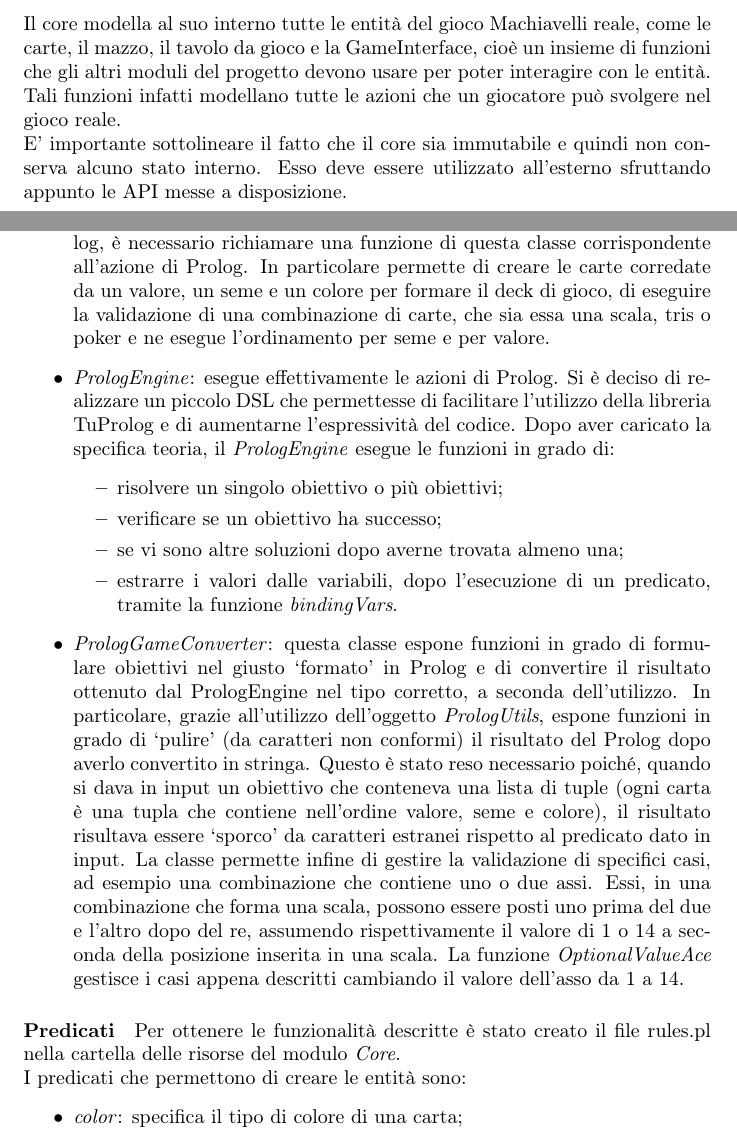
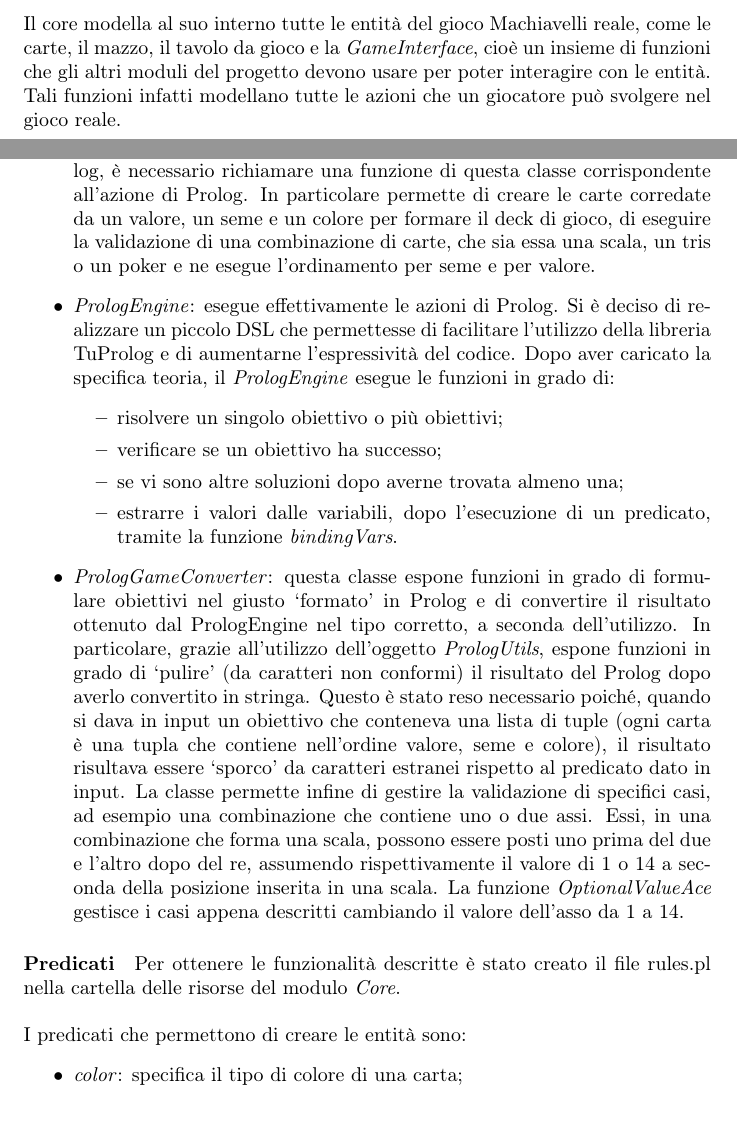
Before and after one commit to Part-Time-Team/scalavelli, a LaTeX document (source/doc/rel.tex, which reads source/doc/design-di-dettaglio.tex): two parts of pages 16 and 19 of 44, joined at a grey line, cut so that both start at the same text. Compiled offline with pdfLaTeX.

Commit message:
Eliminati errori cap 4

```diff
--- a/source/doc/design-di-dettaglio.tex
+++ b/source/doc/design-di-dettaglio.tex
@@ -10,12 +10,8 @@ Sono stati realizzati 4 moduli:
     \item Client: contenente tutto ciò che concerne il client, interfaccia utente, parte di comunicazione con il server e di aggiornamento dello stato della partita;
     \item Server: contenente tutta la parte di gestione delle lobby e delle partite in corso.
 \end{itemize}
-
 \subsection{Core}
-Il core modella al suo interno tutte le entità del gioco Machiavelli reale, come le carte, il mazzo, il tavolo da gioco e la GameInterface, cioè un insieme di funzioni che gli altri moduli del progetto devono usare per poter interagire con le entità. Tali funzioni infatti modellano tutte le azioni che un giocatore può svolgere nel gioco reale.
-\newline
-E’ importante sottolineare il fatto che il core sia immutabile e quindi non conserva alcuno stato interno. Esso deve essere utilizzato all’esterno sfruttando appunto le API messe a disposizione.
-
+Il core modella al suo interno tutte le entità del gioco Machiavelli reale, come le carte, il mazzo, il tavolo da gioco e la \textit{GameInterface}, cioè un insieme di funzioni che gli altri moduli del progetto devono usare per poter interagire con le entità. Tali funzioni infatti modellano tutte le azioni che un giocatore può svolgere nel gioco reale.
 \subsubsection{Entità}
 \begin{center}
     \includegraphics[width=\textwidth]{classi-Page-1}
@@ -62,7 +58,7 @@ Per la gestione delle regole di validazione, si è deciso di utilizzare questo l
 Di seguito vengono descritte le classi:
 \begin{itemize}
     \item \textit{PrologGame}: espone tutte le funzionalità implementate attraverso tale linguaggio. Ogni qualvolta che si deve eseguire una funzionalità in Prolog, è necessario richiamare una funzione di questa classe corrispondente all’azione di Prolog.
-    In particolare permette di creare le carte corredate da un valore, un seme e un colore per formare il deck di gioco, di eseguire la validazione di una combinazione di carte, che sia essa una scala, tris o poker e ne esegue l’ordinamento per seme e per valore.
+    In particolare permette di creare le carte corredate da un valore, un seme e un colore per formare il deck di gioco, di eseguire la validazione di una combinazione di carte, che sia essa una scala, un tris o un poker e ne esegue l’ordinamento per seme e per valore.
 
     \item \textit{PrologEngine}: esegue effettivamente le azioni di Prolog.
     Si è deciso di realizzare un piccolo DSL che permettesse di facilitare l’utilizzo della libreria TuProlog e di aumentarne l’espressività del codice. Dopo aver caricato la specifica teoria, il \textit{PrologEngine} esegue le funzioni in grado di:
@@ -79,7 +75,7 @@ Di seguito vengono descritte le classi:
 
 \paragraph{Predicati}
 Per ottenere le funzionalità descritte è stato creato il file rules.pl nella cartella delle risorse del modulo \textit{Core}.
-\newline
+\newline \newline
 I predicati che permettono di creare le entità sono:
 \begin{itemize}
     \item \textit{color}: specifica il tipo di colore di una carta;
```
Also changed, not shown: source/doc/design-di-dettaglio.tex (22 more changed lines).
